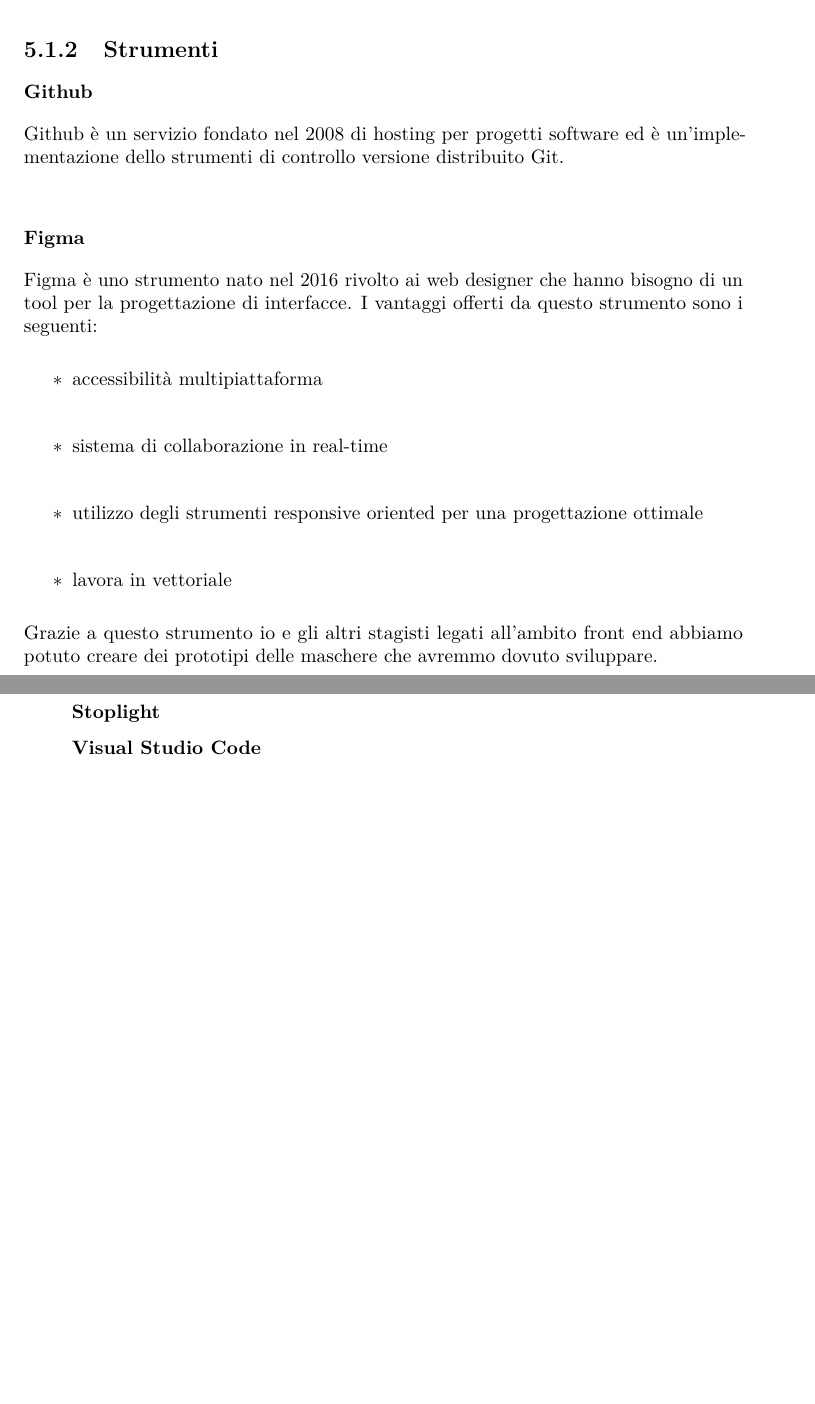
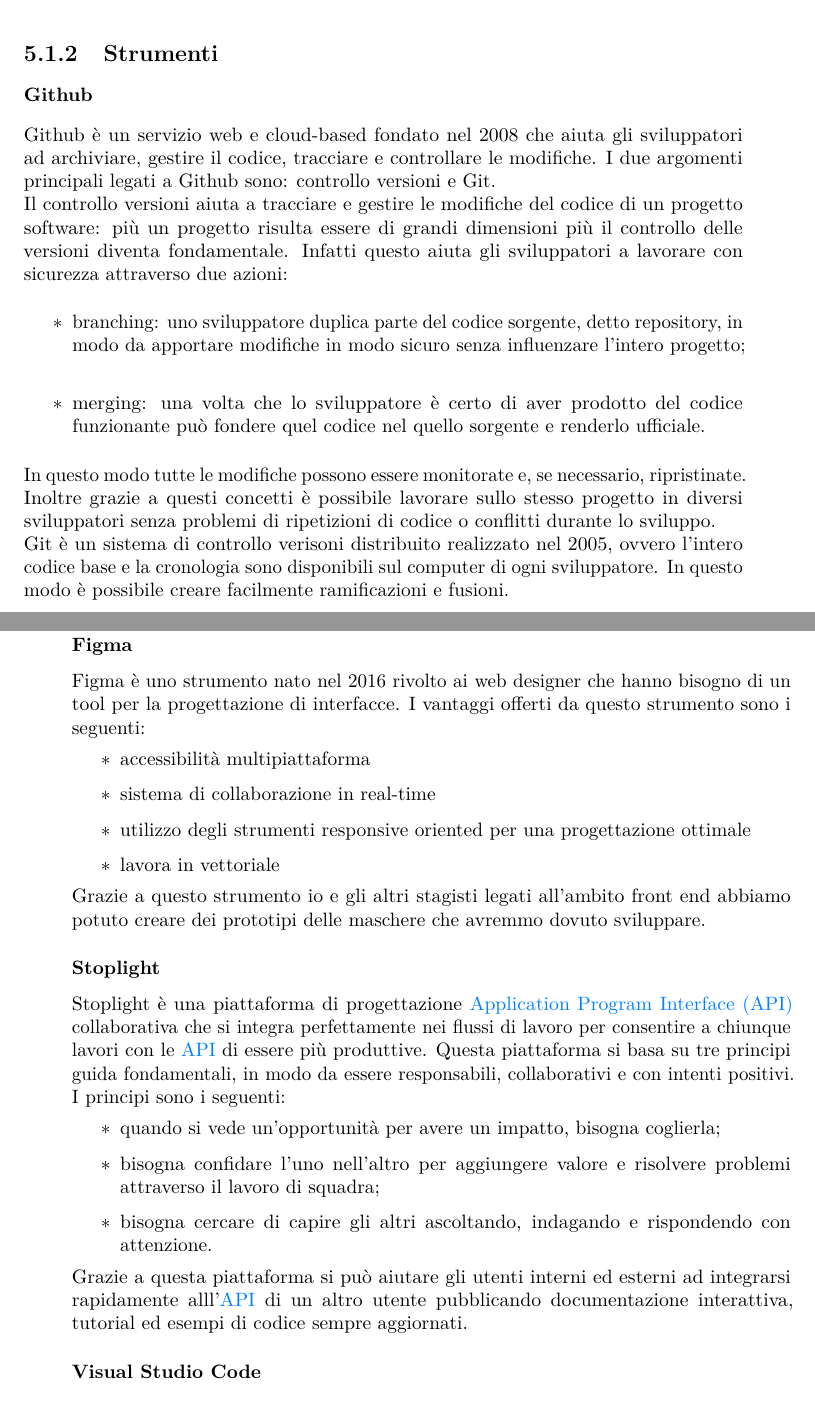
Before and after one commit to Sleepskatcher/tesiDiLaurea, a LaTeX thesis (tesi.tex, which reads capitoli/capitolo-5.tex): two parts of pages 31 and 32 of 43, joined at a grey line, cut so that both start at the same text, the shorter picture padded with empty space. Compiled offline with pdfLaTeX.

Commit message:
continuazione cap5

```diff
--- a/capitoli/capitolo-5.tex
+++ b/capitoli/capitolo-5.tex
@@ -42,7 +49,14 @@
 
 \subsubsection{Github}
 
-Github è un servizio fondato nel 2008 di hosting per progetti software ed è un'implementazione dello strumenti di controllo versione distribuito Git.
+Github è un servizio web e cloud-based fondato nel 2008 che aiuta gli sviluppatori ad archiviare, gestire il codice, tracciare e controllare le modifiche. I due argomenti principali legati a Github sono: controllo versioni e Git.\\
+Il controllo versioni aiuta a tracciare e gestire le modifiche del codice di un progetto software: più un progetto risulta essere di grandi dimensioni più il controllo delle versioni diventa fondamentale. Infatti questo aiuta gli sviluppatori a lavorare con sicurezza attraverso due azioni:
+\begin{itemize}
+	\item branching: uno sviluppatore duplica parte del codice sorgente, detto repository, in modo da apportare modifiche in modo sicuro senza influenzare l'intero progetto;
+	\item merging: una volta che lo sviluppatore è certo di aver prodotto del codice funzionante può fondere quel codice nel quello sorgente e renderlo ufficiale.
+\end{itemize}
+In questo modo tutte le modifiche possono essere monitorate e, se necessario, ripristinate. Inoltre grazie a questi concetti è possibile lavorare sullo stesso progetto in diversi sviluppatori senza problemi di ripetizioni di codice o conflitti durante lo sviluppo.\\
+Git è un sistema di controllo verisoni distribuito realizzato nel 2005, ovvero l'intero codice base e la cronologia sono disponibili sul computer di ogni sviluppatore. In questo modo è possibile creare facilmente ramificazioni e fusioni.
 
 \subsubsection{Figma}
 
@@ -56,6 +70,14 @@
 Grazie a questo strumento io e gli altri stagisti legati all'ambito front end abbiamo potuto creare dei prototipi delle maschere che avremmo dovuto sviluppare.
 
 \subsubsection{Stoplight}
+
+Stoplight è una piattaforma di progettazione \gls{api} collaborativa che si integra perfettamente nei flussi di lavoro per consentire a chiunque lavori con le \gls{api} di essere più produttive. Questa piattaforma si basa su tre principi guida fondamentali, in modo da essere responsabili, collaborativi e con intenti positivi. I principi sono i seguenti:
+\begin{itemize}
+	\item quando si vede un'opportunità per avere un impatto, bisogna coglierla;
+	\item bisogna confidare l'uno nell'altro per aggiungere valore e risolvere problemi attraverso il lavoro di squadra;
+	\item bisogna cercare di capire gli altri ascoltando, indagando e rispondendo con attenzione.
+\end{itemize}
+Grazie a questa piattaforma si può aiutare gli utenti interni ed esterni ad integrarsi rapidamente alll'\gls{api} di un altro utente pubblicando documentazione interattiva, tutorial ed esempi di codice sempre aggiornati.
 
 \subsubsection{Visual Studio Code}
 
```
Also changed, not shown: capitoli/capitolo-4.tex (+1 -1 lines), immagini/vue.png (added), tesi.pdf, capitoli/capitolo-5.tex (7 more changed lines), 1 other file.
